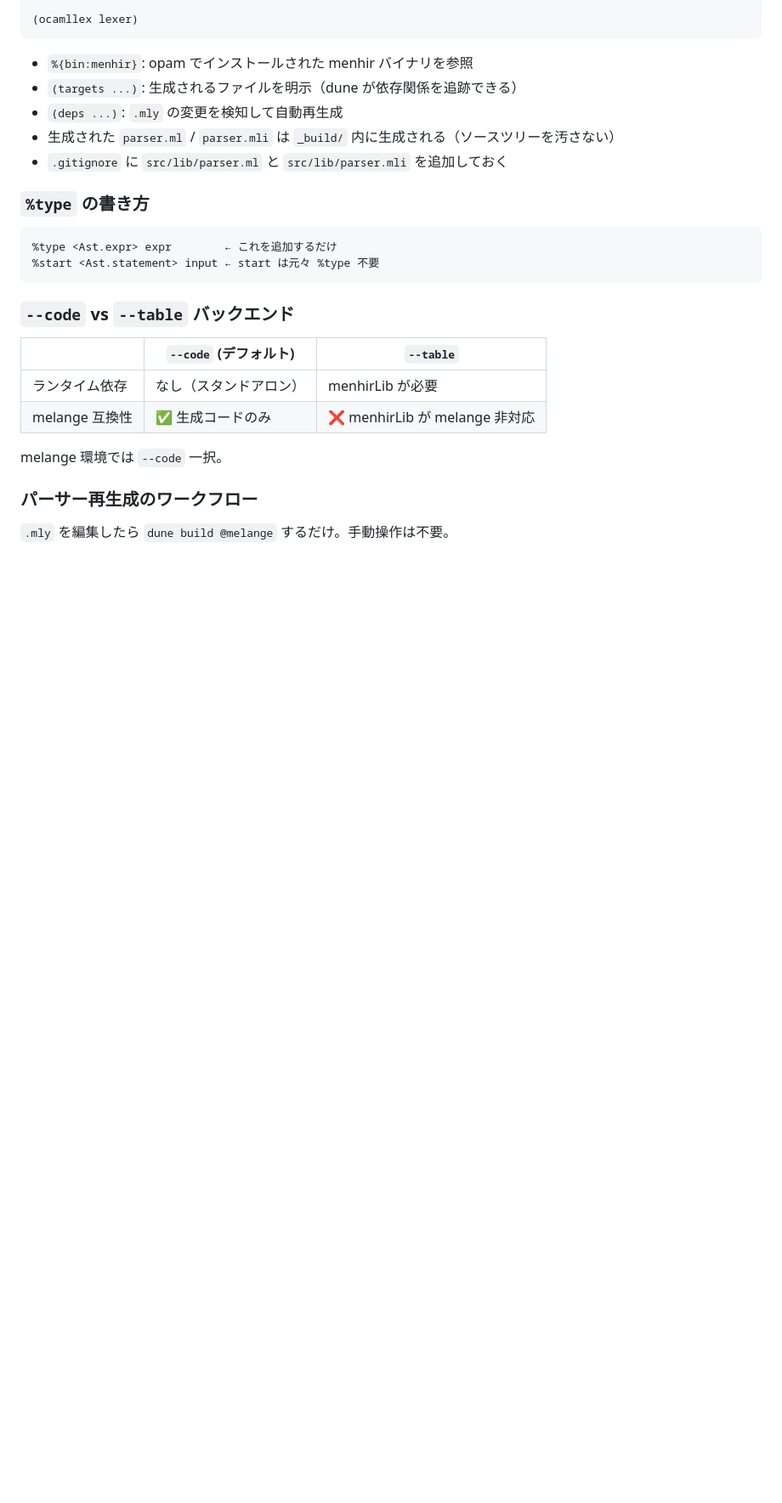
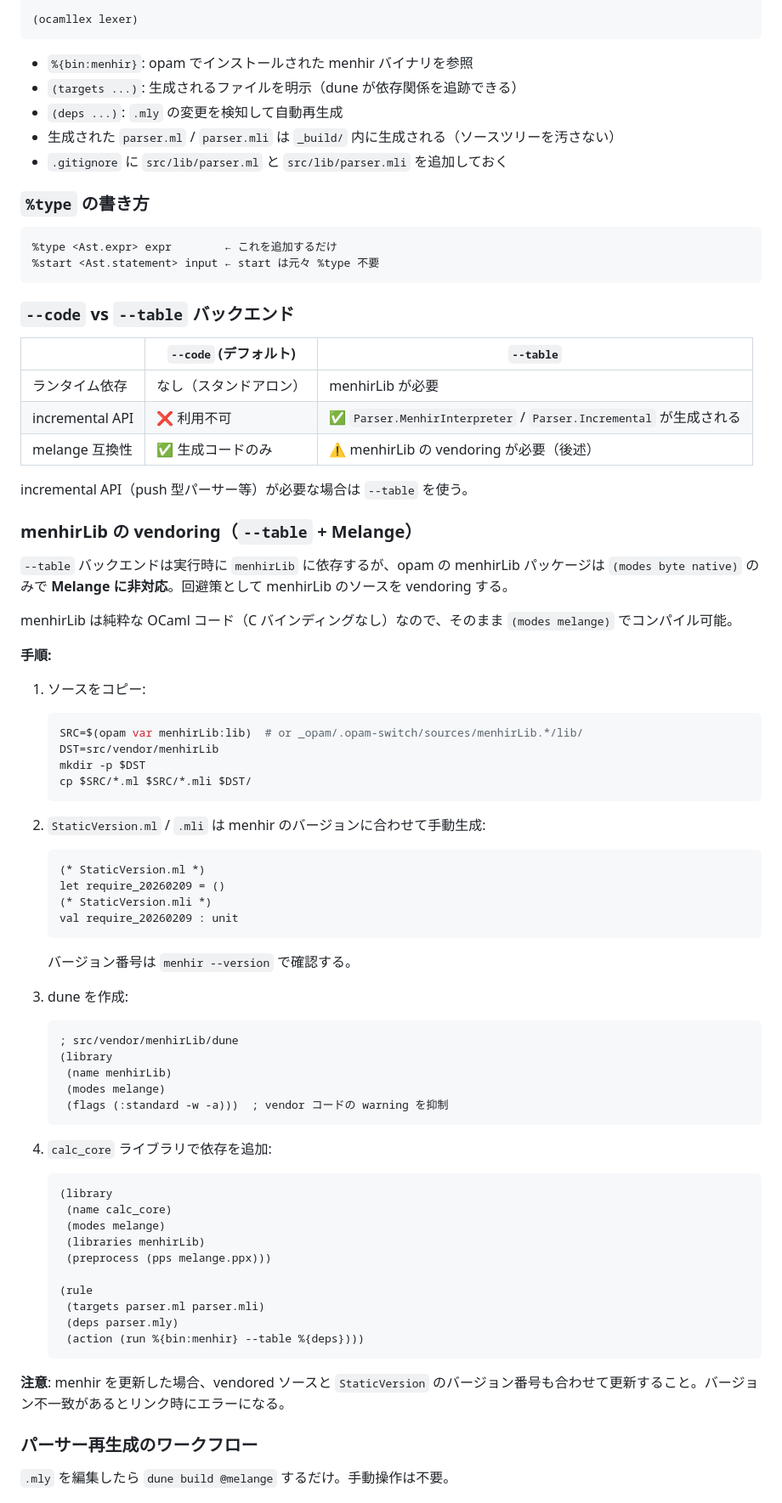
Before and after one commit to zenwerk/learn-melange, a Markdown page: TIPS.md, the part around one of its changes. Shown at 85% size. Rendered like a GitHub page; blank space fills up the shorter version.

````diff
--- a/TIPS.md
+++ b/TIPS.md
@@ -105,9 +105,60 @@ menhir `--code` は `.mli` を生成しないが、byte モードが `.mli` を
 | | `--code` (デフォルト) | `--table` |
 |---|---|---|
 | ランタイム依存 | なし（スタンドアロン） | menhirLib が必要 |
-| melange 互換性 | ✅ 生成コードのみ | ❌ menhirLib が melange 非対応 |
+| incremental API | ❌ 利用不可 | ✅ `Parser.MenhirInterpreter` / `Parser.Incremental` が生成される |
+| melange 互換性 | ✅ 生成コードのみ | ⚠️ menhirLib の vendoring が必要（後述） |
 
-melange 環境では `--code` 一択。
+incremental API（push 型パーサー等）が必要な場合は `--table` を使う。
+
+### menhirLib の vendoring（`--table` + Melange）
+
+`--table` バックエンドは実行時に `menhirLib` に依存するが、opam の menhirLib パッケージは `(modes byte native)` のみで **Melange に非対応**。回避策として menhirLib のソースを vendoring する。
+
+menhirLib は純粋な OCaml コード（C バインディングなし）なので、そのまま `(modes melange)` でコンパイル可能。
+
+**手順:**
+
+1. ソースをコピー:
+   ```bash
+   SRC=$(opam var menhirLib:lib)  # or _opam/.opam-switch/sources/menhirLib.*/lib/
+   DST=src/vendor/menhirLib
+   mkdir -p $DST
+   cp $SRC/*.ml $SRC/*.mli $DST/
+   ```
+
+2. `StaticVersion.ml` / `.mli` は menhir のバージョンに合わせて手動生成:
+   ```ocaml
+   (* StaticVersion.ml *)
+   let require_20260209 = ()
+   (* StaticVersion.mli *)
+   val require_20260209 : unit
+   ```
+   バージョン番号は `menhir --version` で確認する。
+
+3. dune を作成:
+   ```dune
+   ; src/vendor/menhirLib/dune
+   (library
+    (name menhirLib)
+    (modes melange)
+    (flags (:standard -w -a)))  ; vendor コードの warning を抑制
+   ```
+
+4. `calc_core` ライブラリで依存を追加:
+   ```dune
+   (library
+    (name calc_core)
+    (modes melange)
+    (libraries menhirLib)
+    (preprocess (pps melange.ppx)))
+
+   (rule
+    (targets parser.ml parser.mli)
+    (deps parser.mly)
+    (action (run %{bin:menhir} --table %{deps})))
+   ```
+
+**注意**: menhir を更新した場合、vendored ソースと `StaticVersion` のバージョン番号も合わせて更新すること。バージョン不一致があるとリンク時にエラーになる。
 
 ### パーサー再生成のワークフロー
 
````
Also changed, not shown: other parts of TIPS.md (+75 -0 lines).
